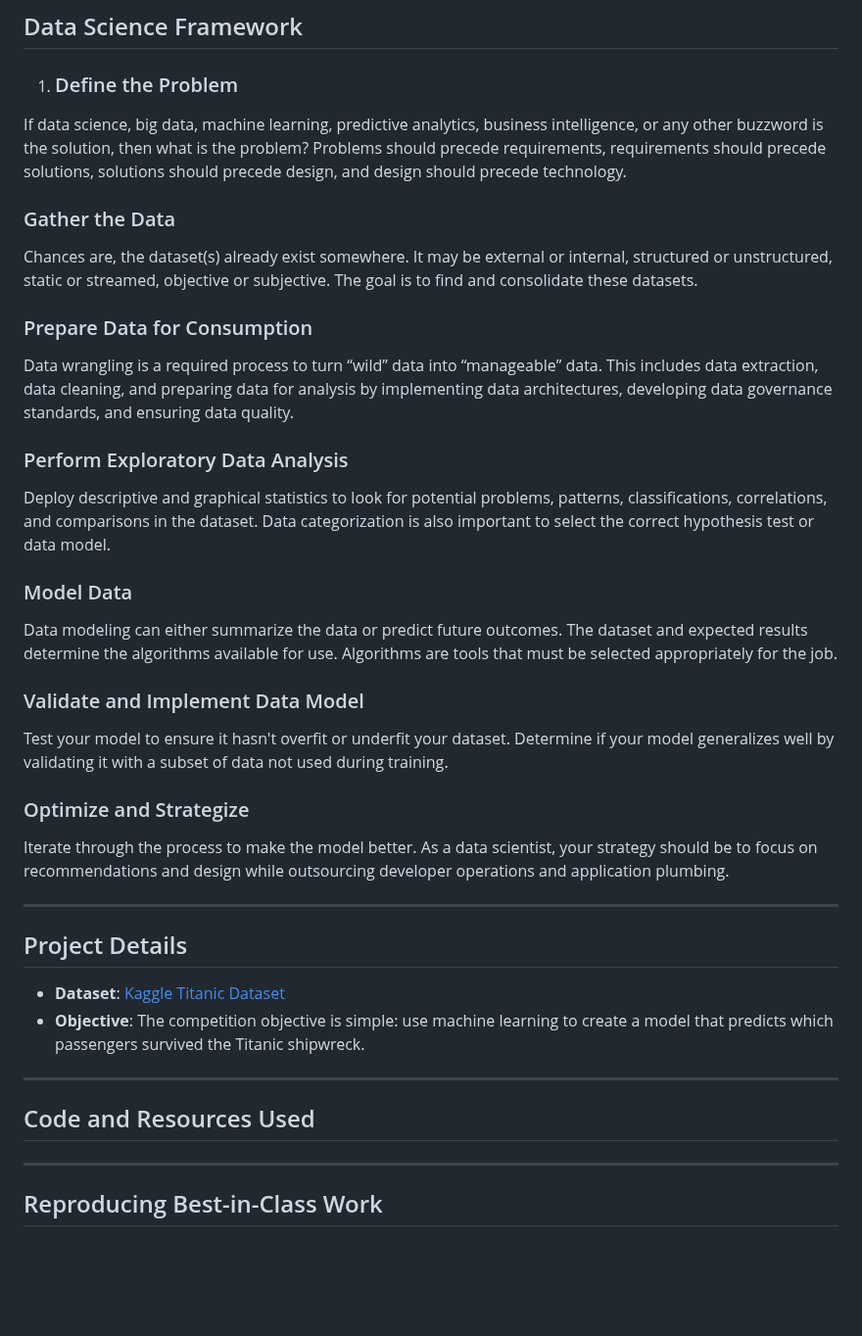
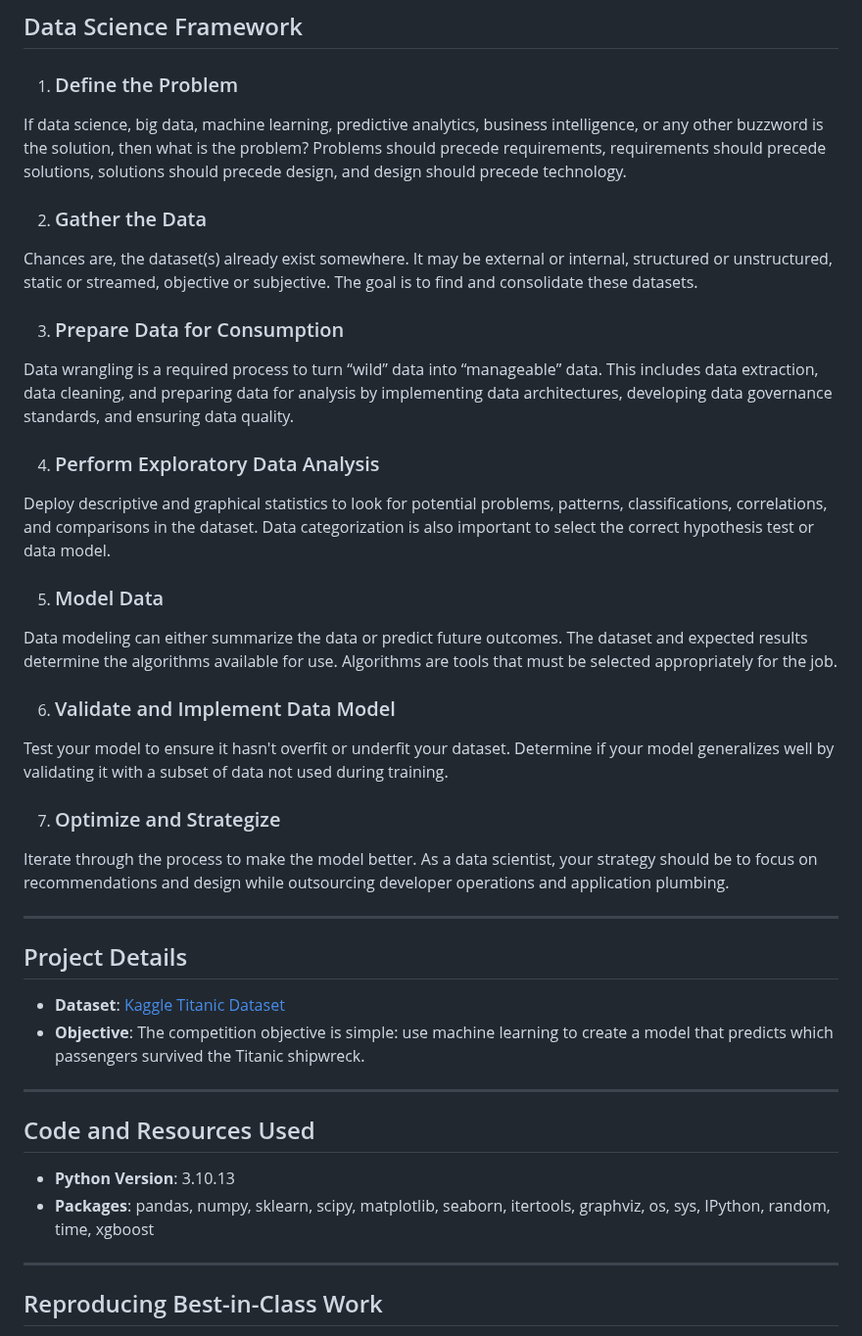
Before and after one commit to rexcoleman/Hybrid-Data-Science-Methodology-Titanic, a Markdown page: README.md, the part around the change. Shown at 98% size. Drawn GitHub-style; blank space fills up the shorter version.

```diff
--- a/README.md
+++ b/README.md
@@ -93,22 +93,22 @@ By addressing these issues through a structured approach, as demonstrated in thi
 1. ### Define the Problem
 If data science, big data, machine learning, predictive analytics, business intelligence, or any other buzzword is the solution, then what is the problem? Problems should precede requirements, requirements should precede solutions, solutions should precede design, and design should precede technology.
 
-### Gather the Data
+2. ### Gather the Data
 Chances are, the dataset(s) already exist somewhere. It may be external or internal, structured or unstructured, static or streamed, objective or subjective. The goal is to find and consolidate these datasets.
 
-### Prepare Data for Consumption
+3. ### Prepare Data for Consumption
 Data wrangling is a required process to turn “wild” data into “manageable” data. This includes data extraction, data cleaning, and preparing data for analysis by implementing data architectures, developing data governance standards, and ensuring data quality.
 
-### Perform Exploratory Data Analysis
+4. ### Perform Exploratory Data Analysis
 Deploy descriptive and graphical statistics to look for potential problems, patterns, classifications, correlations, and comparisons in the dataset. Data categorization is also important to select the correct hypothesis test or data model.
 
-### Model Data
+5. ### Model Data
 Data modeling can either summarize the data or predict future outcomes. The dataset and expected results determine the algorithms available for use. Algorithms are tools that must be selected appropriately for the job.
 
-### Validate and Implement Data Model
+6. ### Validate and Implement Data Model
 Test your model to ensure it hasn't overfit or underfit your dataset. Determine if your model generalizes well by validating it with a subset of data not used during training.
 
-### Optimize and Strategize
+7. ### Optimize and Strategize
 Iterate through the process to make the model better. As a data scientist, your strategy should be to focus on recommendations and design while outsourcing developer operations and application plumbing.
 
 ---
@@ -123,6 +123,8 @@ Iterate through the process to make the model better. As a data scientist, your
 
 ## Code and Resources Used
 
+- **Python Version**: 3.10.13
+- **Packages**: pandas, numpy, sklearn, scipy, matplotlib, seaborn, itertools, graphviz, os, sys, IPython, random, time, xgboost
 
 
 ---
```
